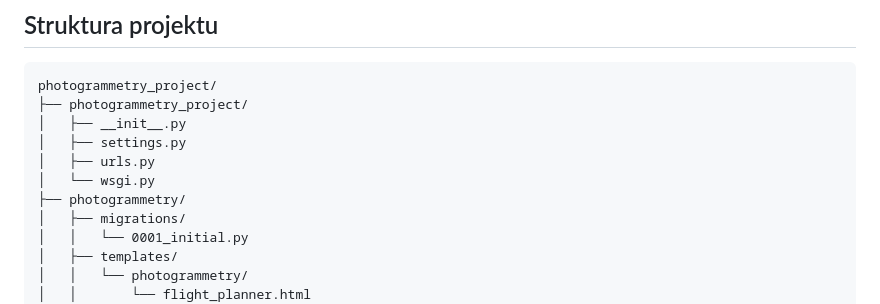
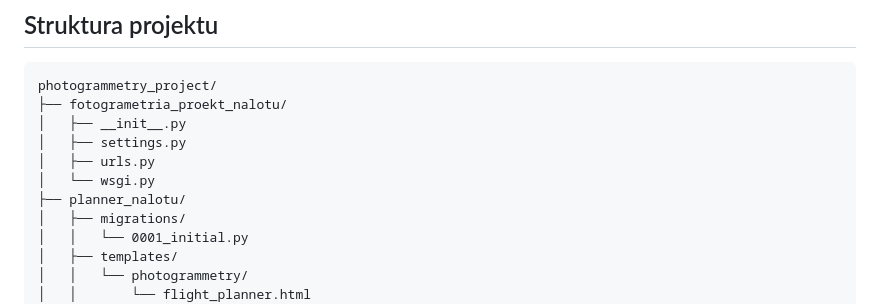
Before and after one commit to Korniszon99/fotogrametia_projekt_nalotu, a Markdown page: README.md, the part around the change. Drawn GitHub-style.

````diff
--- a/README.md
+++ b/README.md
@@ -13,12 +13,12 @@ Aplikacja webowa Django do projektowania nalotów fotogrametrycznych dla zdjęć
 
 ```
 photogrammetry_project/
-├── photogrammetry_project/
+├── fotogrametria_proekt_nalotu/
 │   ├── __init__.py
 │   ├── settings.py
 │   ├── urls.py
 │   └── wsgi.py
-├── photogrammetry/
+├── planner_nalotu/
 │   ├── migrations/
 │   │   └── 0001_initial.py
 │   ├── templates/
````
